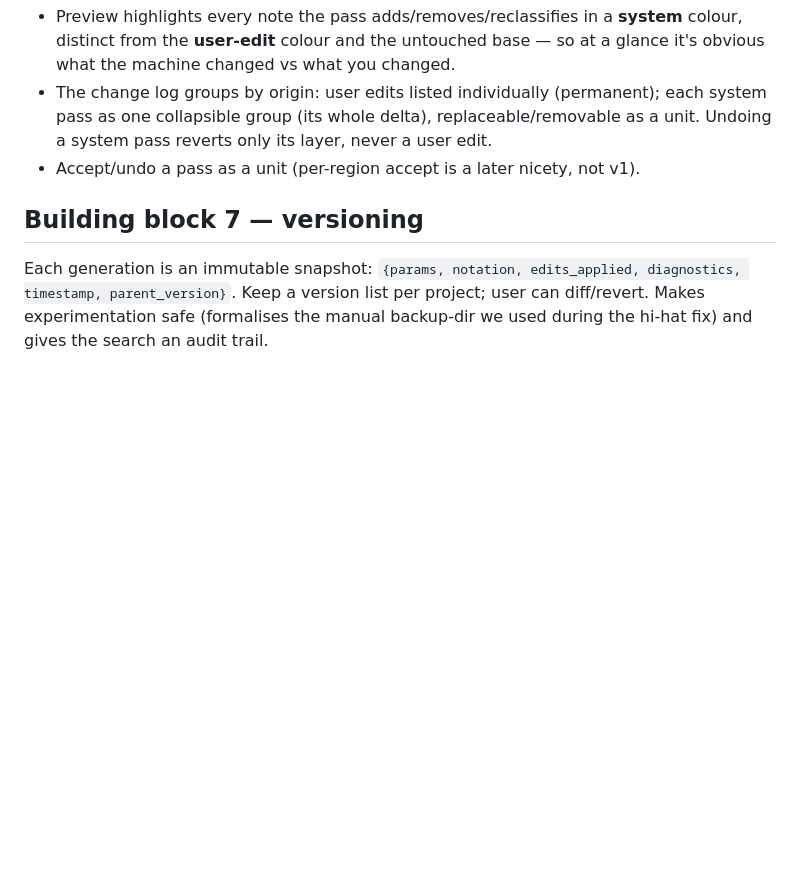
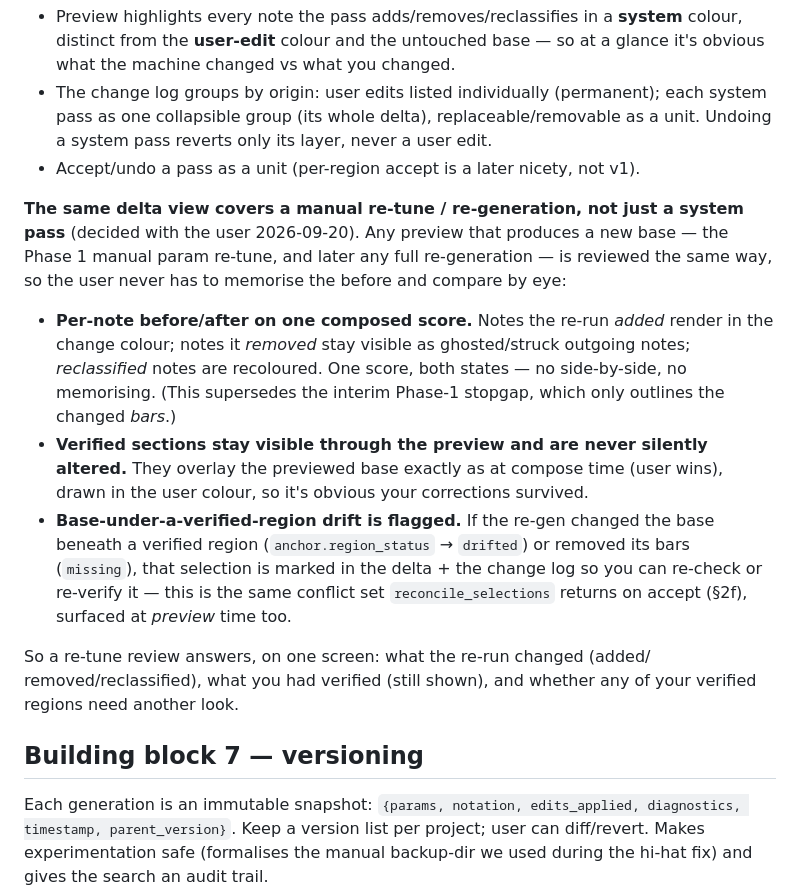
Before and after one commit to bradrogan/sheetydrums, a Markdown page: docs/design/ai-tuning-loop.md, the part around the change. Rendered like a GitHub page; blank space fills up the shorter version.

Commit message:
docs(tuning): delta view covers manual re-tune + verified-section drift
The "Seeing the delta" section only committed a per-note delta for the system
"fix the rest" pass. A user hit the gap on a manual re-tune: the interim preview
only outlines changed bars, doesn't show a before/after per note (memorise-and-
compare), and doesn't show whether verified sections were affected. Commit that
the same delta view covers any new-base preview (manual re-tune included):
per-note added/removed/reclassified on one composed score, verified sections
stay visible (user wins), and base-under-a-verified-region drift/missing is
flagged at preview time (the same conflict set reconcile_selections returns on
accept, §2f). Decided with the user 2026-09-20.

Co-Authored-By: Claude Opus 4.8 (1M context) <noreply@anthropic.com>

```diff
--- a/docs/design/ai-tuning-loop.md
+++ b/docs/design/ai-tuning-loop.md
@@ -319,6 +319,29 @@ distinct after:
   unit. Undoing a system pass reverts only its layer, never a user edit.
 - Accept/undo a pass as a unit (per-region accept is a later nicety, not v1).
 
+**The same delta view covers a manual re-tune / re-generation, not just a system
+pass** (decided with the user 2026-09-20). Any preview that produces a new base —
+the Phase 1 manual param re-tune, and later any full re-generation — is reviewed
+the same way, so the user never has to memorise the before and compare by eye:
+
+- **Per-note before/after on one composed score.** Notes the re-run *added* render
+  in the change colour; notes it *removed* stay visible as ghosted/struck
+  outgoing notes; *reclassified* notes are recoloured. One score, both states —
+  no side-by-side, no memorising. (This supersedes the interim Phase-1 stopgap,
+  which only outlines the changed *bars*.)
+- **Verified sections stay visible through the preview and are never silently
+  altered.** They overlay the previewed base exactly as at compose time (user
+  wins), drawn in the user colour, so it's obvious your corrections survived.
+- **Base-under-a-verified-region drift is flagged.** If the re-gen changed the
+  base beneath a verified region (`anchor.region_status` → `drifted`) or removed
+  its bars (`missing`), that selection is marked in the delta + the change log so
+  you can re-check or re-verify it — this is the same conflict set
+  `reconcile_selections` returns on accept (§2f), surfaced at *preview* time too.
+
+So a re-tune review answers, on one screen: what the re-run changed (added/
+removed/reclassified), what you had verified (still shown), and whether any of
+your verified regions need another look.
+
 ## Building block 7 — versioning
 
 Each generation is an immutable snapshot: `{params, notation, edits_applied,
```
